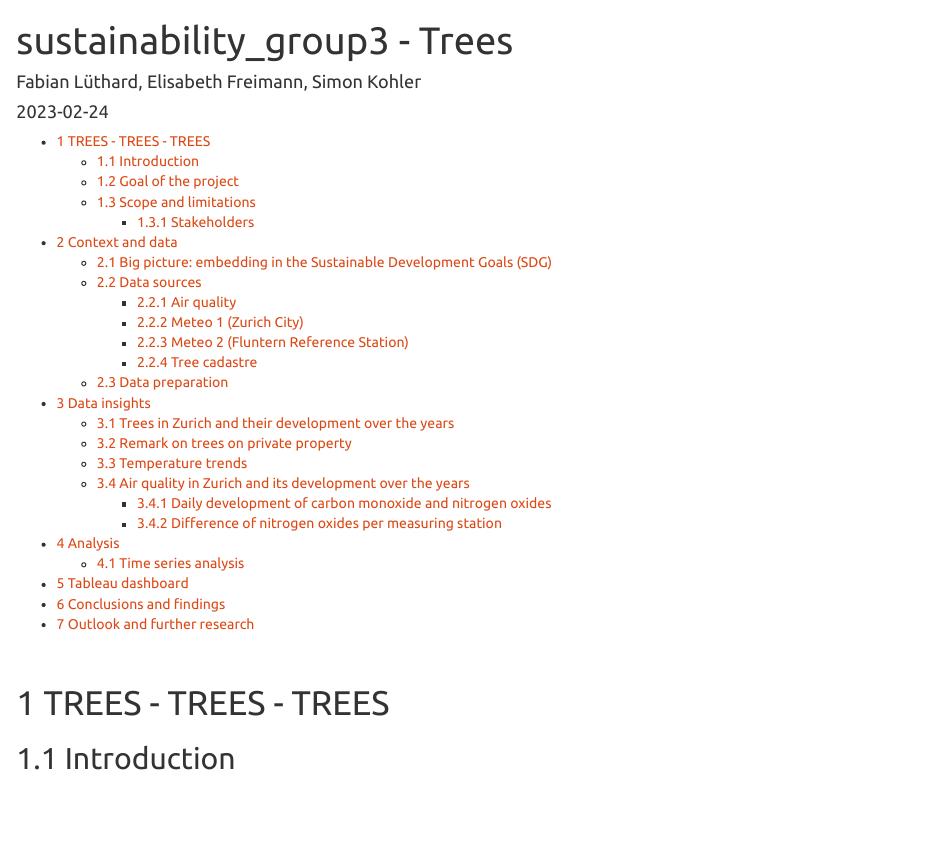
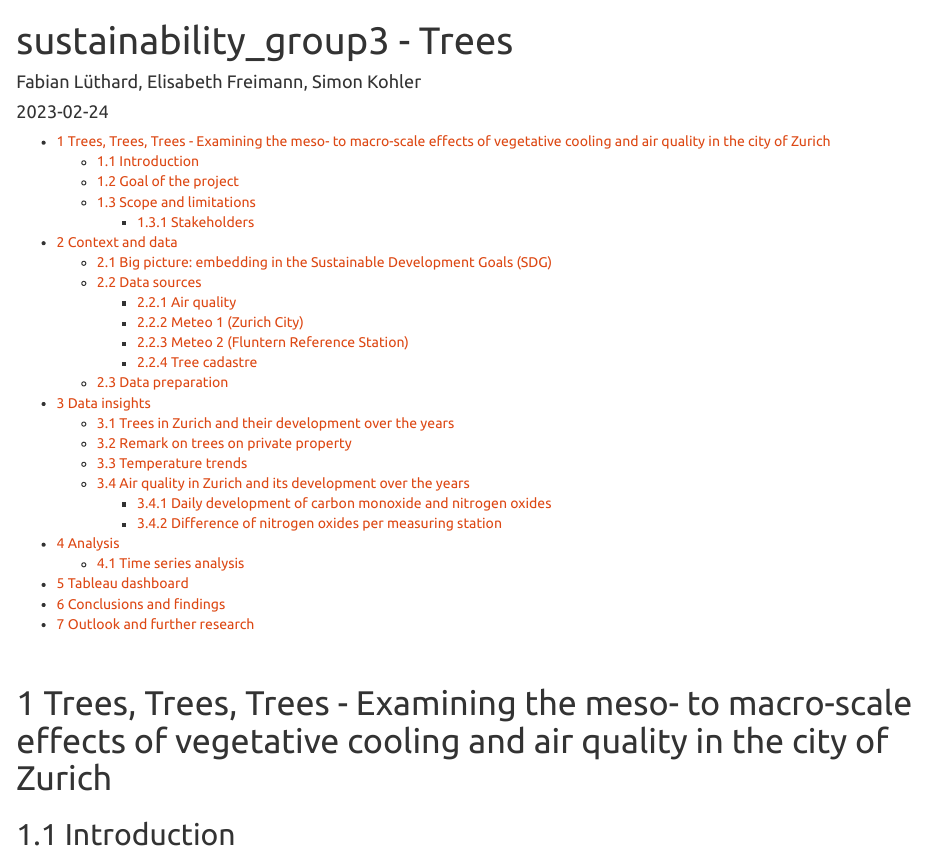
Before and after one commit to fluethard/sustainability, an R Markdown document (sustainability_group/sustainability_group.Rmd): the page in a window 1100 px wide, from its top. Rendered offline with R 4.5, knitr and Pandoc, with nearby package versions; some code elsewhere in the file could not run offline.

Commit message:
very final updates

```diff
--- a/sustainability_group/sustainability_group.Rmd
+++ b/sustainability_group/sustainability_group.Rmd
@@ -20,7 +20,9 @@ knitr::opts_chunk$set(echo = TRUE, message = FALSE, warning = FALSE)
 
 \
 
-# TREES  -  TREES  -  TREES
+# Trees, Trees, Trees - Examining the meso- to macro-scale effects of vegetative cooling and air quality in the city of Zurich
+
+
 
 ## Introduction
 Vegetative cooling, or using plants to shield urban environments from the sun’s radiation, has been somewhat of a hot topic in recent years. There has been plenty of research done in the field of vegetative cooling for cities, such as, e.g. a 2021 Europe-wide study by Schwaab et al. (https://www.nature.com/articles/s41467-021-26768-w), or a simulation done on potential cooling effects of trees on Zurich’s Münsterhof by Kubilay et al. (https://www.mdpi.com/2073-4433/11/12/1313 ). Both of these studies find that urban trees do have at least a local cooling effect, not only due to the shade that the trees provide, but also due to other factors such as different evaporation or cool air flows as compared to asphalt or concrete surfaces.
```
